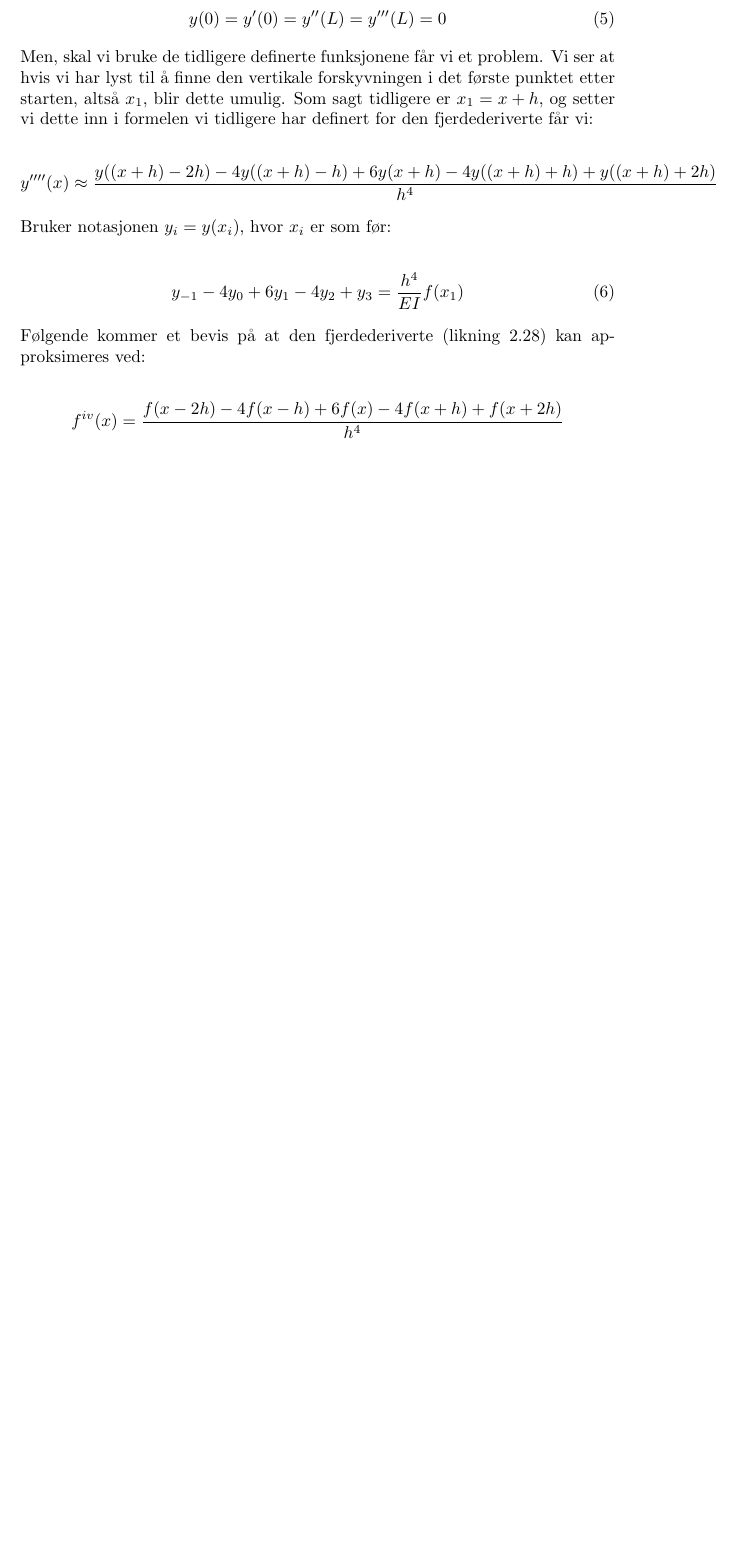
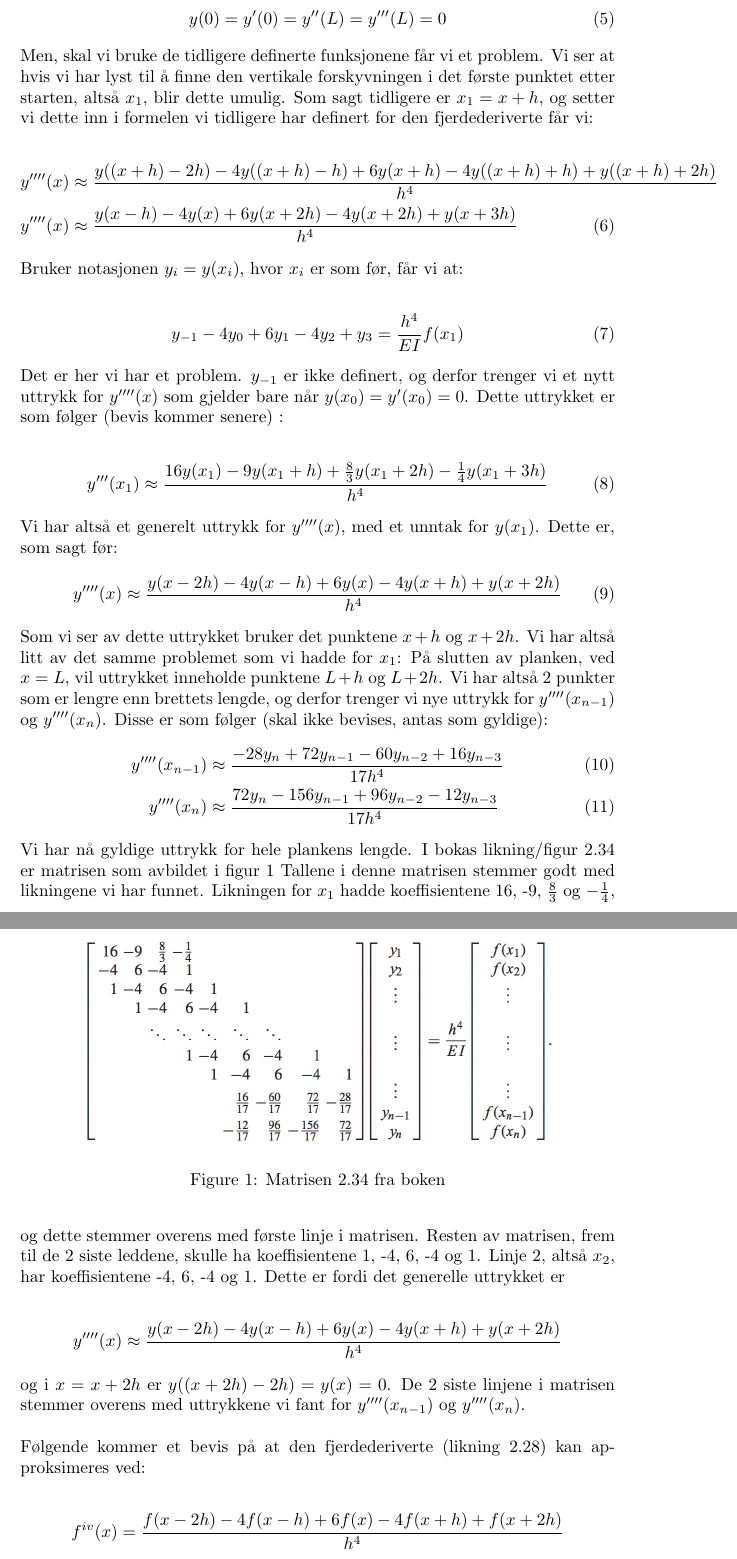
Before and after one commit to TeamTobb/Math2-project1, a LaTeX document (Project 1.tex, which reads sections/Theory/Theory.tex): part of page 6 of 18 before the commit and two parts of pages 6 and 7 of 19 after it, the two joined at a grey line, cut so that both start at the same text, the shorter picture padded with empty space. Compiled offline with pdfLaTeX.

Commit message:
Theory update

```diff
--- a/sections/Theory/Theory.tex
+++ b/sections/Theory/Theory.tex
@@ -30,15 +30,45 @@ Videre skal vi bruke Euler-Bernoulli likningen på et stupebrett. Et stupebrett
 Men, skal vi bruke de tidligere definerte funksjonene får vi et problem. Vi ser at hvis vi har lyst til å finne den vertikale forskyvningen i det første punktet etter starten, altså $x_1$, blir dette umulig. Som sagt tidligere er $x_1=x+h$, og setter vi dette inn i formelen vi tidligere har definert for den fjerdederiverte får vi:
 
 \begin{align}
-	y''''(x)&\approx \frac{y((x+h)-2h)-4y((x+h)-h)+6y(x+h)-4y((x+h)+h)+y((x+h)+2h)}{h^4}\nonumber
+	y''''(x)&\approx \frac{y((x+h)-2h)-4y((x+h)-h)+6y(x+h)-4y((x+h)+h)+y((x+h)+2h)}{h^4}\nonumber \\
+	y''''(x)&\approx \frac{y(x-h)-4y(x)+6y(x+2h)-4y(x+2h)+y(x+3h)}{h^4}
 \end{align}
-Bruker notasjonen $y_i=y(x_i)$, hvor $x_i$ er som før:
+Bruker notasjonen $y_i=y(x_i)$, hvor $x_i$ er som før, får vi at:
 
 \begin{align}
     y_{-1}-4y_0+6y_1-4y_2+y_3&=\frac{h^4}{EI}f(x_1)
 \end{align}
+Det er her vi har et problem. $y_{-1}$ er ikke definert, og derfor trenger vi et nytt uttrykk for $y''''(x)$ som gjelder bare når $y(x_0)=y'(x_0)=0$. Dette uttrykket er som følger (bevis kommer senere) :
 
+\begin{align}
+    y'''(x_1) &\approx \frac{16y(x_1)-9y(x_1+h)+\frac{8}{3}y(x_1+2h)-\frac{1}{4}y(x_1+3h)}{h^4}
+\end{align}
 
+Vi har altså et generelt uttrykk for $y''''(x)$, med et unntak for $y(x_1)$. Dette er, som sagt før:
+\begin{align}
+     y''''(x)& \approx \frac{y(x-2h)-4y(x-h)+6y(x)-4y(x+h)+y(x+2h)}{h^4}
+ \end{align}
+ Som vi ser av dette uttrykket bruker det punktene $x+h$ og $x+2h$. Vi har altså litt av det samme problemet som vi hadde for $x_1$: På slutten av planken, ved $x=L$, vil uttrykket inneholde punktene $L+h$ og $L+2h$. Vi har altså 2 punkter som er lengre enn brettets lengde, og derfor trenger vi nye uttrykk for $y''''(x_{n-1})$ og $y''''(x_n)$. Disse er som følger (skal ikke bevises, antas som gyldige):
+\begin{align}
+    y''''(x_{n-1})&\approx \frac{-28y_n+72y_{n-1}-60y_{n-2}+16y_{n-3}}{17h^4} \\
+    y''''(x_n)&\approx \frac{72y_n-156y_{n-1}+96y_{n-2}-12y_{n-3}}{17h^4}
+\end{align}
+
+Vi har nå gyldige uttrykk for hele plankens lengde. I bokas likning/figur 2.34 er matrisen som avbildet i figur \ref{fig:EBMatrix}
+\begin{figure}[h]
+    \centering
+    \includegraphics[width=0.8\textwidth]{sections/Theory/EBMatrix}
+    % \includegraphics[width=0.8\textwidth]{errorplot2}
+    \caption{Matrisen 2.34 fra boken}
+    \label{fig:EBMatrix}
+\end{figure}
+Tallene i denne matrisen stemmer godt med likningene vi har funnet. Likningen for $x_1$ hadde koeffisientene 16, -9, $\frac{8}{3}$ og $-\frac{1}{4}$, og dette stemmer overens med første linje i matrisen. Resten av matrisen, frem til de 2 siste leddene, skulle ha koeffisientene 1, -4, 6, -4 og 1. Linje 2, altså $x_2$, har koeffisientene -4, 6, -4 og 1. Dette er fordi det generelle uttrykket er
+
+\begin{align}
+    y''''(x)& \approx \frac{y(x-2h)-4y(x-h)+6y(x)-4y(x+h)+y(x+2h)}{h^4} \nonumber
+\end{align}
+og i $x=x+2h$ er $y((x+2h)-2h)=y(x)=0$. De 2 siste linjene i matrisen stemmer overens med uttrykkene vi fant for $y''''(x_{n-1})$ og $y''''(x_n)$.
+\\ \\
 Følgende kommer et bevis på at den fjerdederiverte (likning 2.28) kan approksimeres ved:
 
 \begin{align}
```
Also changed, not shown: sections/Theory/EBMatrix.png (added).
